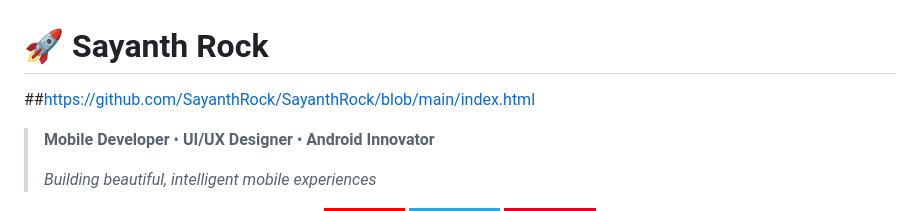
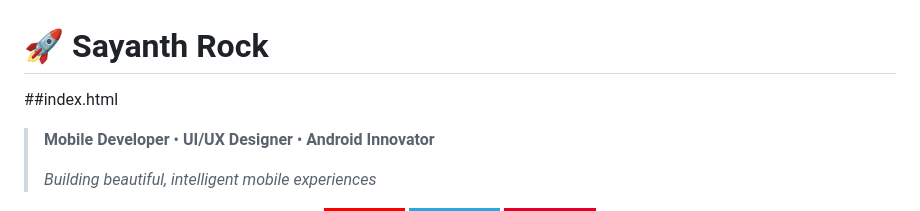
Before and after one commit to SayanthRock/SayanthRock, a Markdown page: README.md, the part around the change. Drawn GitHub-style; badges without logos.

```diff
--- a/README.md
+++ b/README.md
@@ -1,7 +1,7 @@
 # 🚀 Sayanth Rock
 
 
-##https://github.com/SayanthRock/SayanthRock/blob/main/index.html
+##index.html
 
 > **Mobile Developer** • **UI/UX Designer** • **Android Innovator**
 >
```
